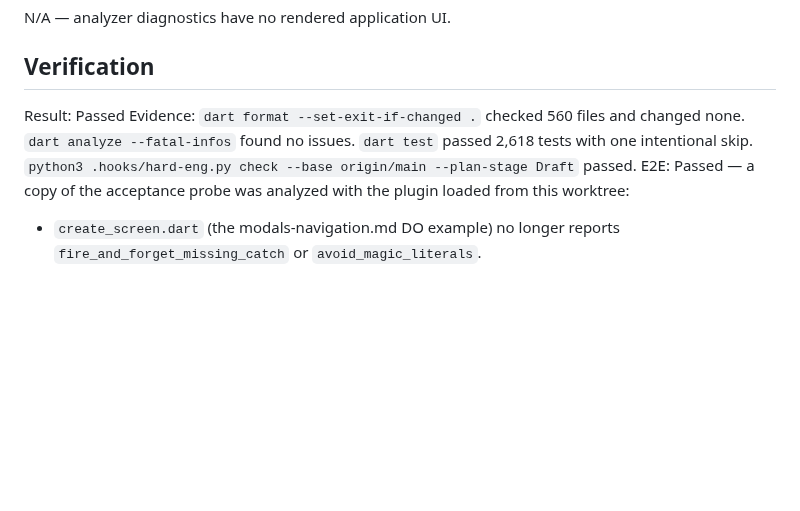
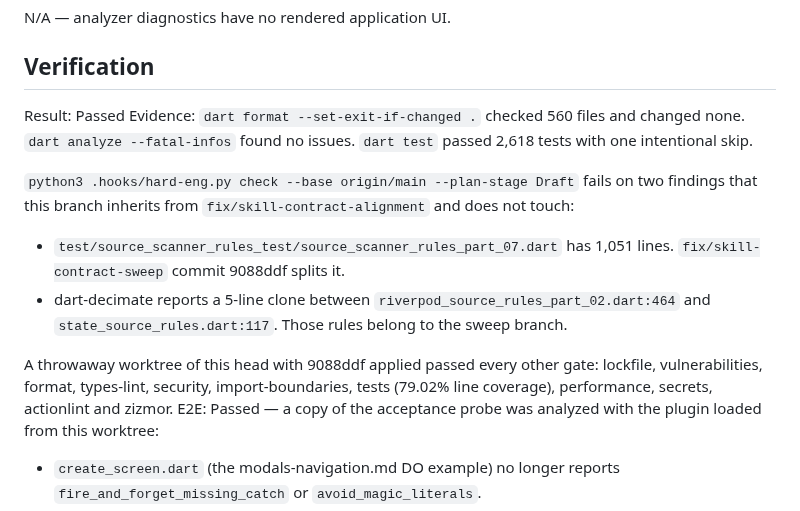
Before and after one commit to sgaabdu4/flutter_skill_lints, a Markdown page: features/skill-contract-accept/PLAN.md, the part around the change. Rendered like a GitHub page; blank space fills up the shorter version.

Commit message:
Record inherited hard-eng findings in the skill-contract-accept plan

```diff
--- a/features/skill-contract-accept/PLAN.md
+++ b/features/skill-contract-accept/PLAN.md
@@ -71,7 +71,13 @@ N/A — analyzer diagnostics have no rendered application UI.
 ## Verification
 
 Result: Passed
-Evidence: `dart format --set-exit-if-changed .` checked 560 files and changed none. `dart analyze --fatal-infos` found no issues. `dart test` passed 2,618 tests with one intentional skip. `python3 .hooks/hard-eng.py check --base origin/main --plan-stage Draft` passed.
+Evidence: `dart format --set-exit-if-changed .` checked 560 files and changed none. `dart analyze --fatal-infos` found no issues. `dart test` passed 2,618 tests with one intentional skip.
+
+`python3 .hooks/hard-eng.py check --base origin/main --plan-stage Draft` fails on two findings that this branch inherits from `fix/skill-contract-alignment` and does not touch:
+- `test/source_scanner_rules_test/source_scanner_rules_part_07.dart` has 1,051 lines. `fix/skill-contract-sweep` commit 9088ddf splits it.
+- dart-decimate reports a 5-line clone between `riverpod_source_rules_part_02.dart:464` and `state_source_rules.dart:117`. Those rules belong to the sweep branch.
+
+A throwaway worktree of this head with 9088ddf applied passed every other gate: lockfile, vulnerabilities, format, types-lint, security, import-boundaries, tests (79.02% line coverage), performance, secrets, actionlint and zizmor.
 E2E: Passed — a copy of the acceptance probe was analyzed with the plugin loaded from this worktree:
 - `create_screen.dart` (the modals-navigation.md DO example) no longer reports `fire_and_forget_missing_catch` or `avoid_magic_literals`.
 - The :15 NEVER dialog reports `dialog_widget_subscribes_to_mutable_provider` and `select_returns_unstable_record_identity` as errors.
```
